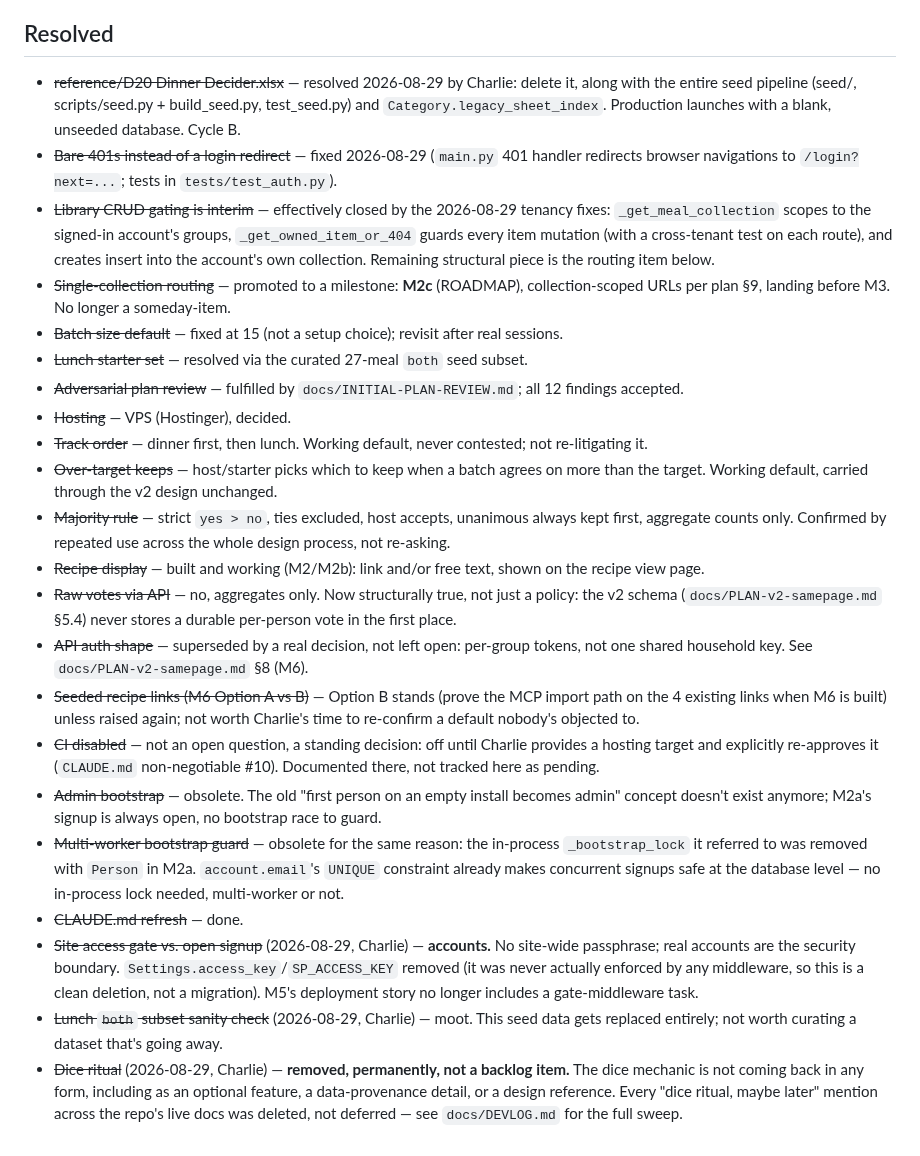
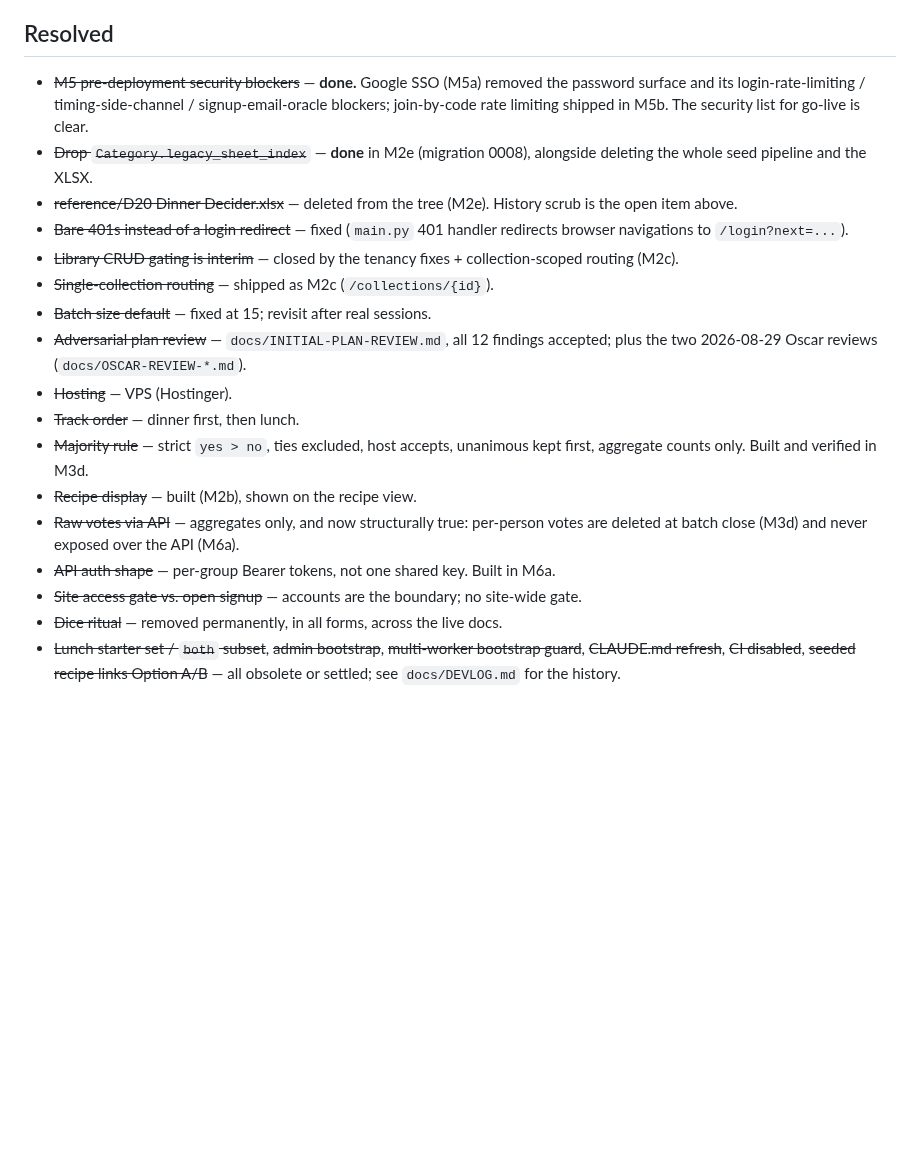
Before and after one commit to vectorlanelabs/samepage, a Markdown page: REQUESTS.md, the part around one of its changes. Drawn GitHub-style; blank space fills up the shorter version.

```diff
--- a/REQUESTS.md
+++ b/REQUESTS.md
@@ -61,50 +48,29 @@ Tracked so they don't get lost — these are settled calls, not open questions.
 
 ## Resolved
 
-- ~~reference/D20 Dinner Decider.xlsx~~ — resolved 2026-08-29 by Charlie: delete it, along with the
-  entire seed pipeline (seed/, scripts/seed.py + build_seed.py, test_seed.py) and
-  `Category.legacy_sheet_index`. Production launches with a blank, unseeded database. Cycle B.
-- ~~Bare 401s instead of a login redirect~~ — fixed 2026-08-29 (`main.py` 401 handler redirects browser
-  navigations to `/login?next=...`; tests in `tests/test_auth.py`).
-- ~~Library CRUD gating is interim~~ — effectively closed by the 2026-08-29 tenancy fixes:
-  `_get_meal_collection` scopes to the signed-in account's groups, `_get_owned_item_or_404` guards every
-  item mutation (with a cross-tenant test on each route), and creates insert into the account's own
-  collection. Remaining structural piece is the routing item below.
-- ~~Single-collection routing~~ — promoted to a milestone: **M2c** (ROADMAP), collection-scoped URLs per
-  plan §9, landing before M3. No longer a someday-item.
-- ~~Batch size default~~ — fixed at 15 (not a setup choice); revisit after real sessions.
-- ~~Lunch starter set~~ — resolved via the curated 27-meal `both` seed subset.
-- ~~Adversarial plan review~~ — fulfilled by `docs/INITIAL-PLAN-REVIEW.md`; all 12 findings accepted.
-- ~~Hosting~~ — VPS (Hostinger), decided.
-- ~~Track order~~ — dinner first, then lunch. Working default, never contested; not re-litigating it.
-- ~~Over-target keeps~~ — host/starter picks which to keep when a batch agrees on more than the target.
-  Working default, carried through the v2 design unchanged.
-- ~~Majority rule~~ — strict `yes > no`, ties excluded, host accepts, unanimous always kept first,
-  aggregate counts only. Confirmed by repeated use across the whole design process, not re-asking.
-- ~~Recipe display~~ — built and working (M2/M2b): link and/or free text, shown on the recipe view page.
-- ~~Raw votes via API~~ — no, aggregates only. Now structurally true, not just a policy: the v2 schema
-  (`docs/PLAN-v2-samepage.md` §5.4) never stores a durable per-person vote in the first place.
-- ~~API auth shape~~ — superseded by a real decision, not left open: per-group tokens, not one shared
-  household key. See `docs/PLAN-v2-samepage.md` §8 (M6).
-- ~~Seeded recipe links (M6 Option A vs B)~~ — Option B stands (prove the MCP import path on the 4
-  existing links when M6 is built) unless raised again; not worth Charlie's time to re-confirm a default
-  nobody's objected to.
-- ~~CI disabled~~ — not an open question, a standing decision: off until Charlie provides a hosting
-  target and explicitly re-approves it (`CLAUDE.md` non-negotiable #10). Documented there, not tracked
-  here as pending.
-- ~~Admin bootstrap~~ — obsolete. The old "first person on an empty install becomes admin" concept doesn't
-  exist anymore; M2a's signup is always open, no bootstrap race to guard.
-- ~~Multi-worker bootstrap guard~~ — obsolete for the same reason: the in-process `_bootstrap_lock` it
-  referred to was removed with `Person` in M2a. `account.email`'s `UNIQUE` constraint already makes
-  concurrent signups safe at the database level — no in-process lock needed, multi-worker or not.
-- ~~CLAUDE.md refresh~~ — done.
-- ~~Site access gate vs. open signup~~ (2026-08-29, Charlie) — **accounts.** No site-wide passphrase; real
-  accounts are the security boundary. `Settings.access_key`/`SP_ACCESS_KEY` removed (it was never
-  actually enforced by any middleware, so this is a clean deletion, not a migration). M5's deployment
-  story no longer includes a gate-middleware task.
-- ~~Lunch `both` subset sanity check~~ (2026-08-29, Charlie) — moot. This seed data gets replaced entirely;
-  not worth curating a dataset that's going away.
-- ~~Dice ritual~~ (2026-08-29, Charlie) — **removed, permanently, not a backlog item.** The dice mechanic
-  is not coming back in any form, including as an optional feature, a data-provenance detail, or a design
-  reference. Every "dice ritual, maybe later" mention across the repo's live docs was deleted, not
-  deferred — see `docs/DEVLOG.md` for the full sweep.
+- ~~M5 pre-deployment security blockers~~ — **done.** Google SSO (M5a) removed the password surface and
+  its login-rate-limiting / timing-side-channel / signup-email-oracle blockers; join-by-code rate
+  limiting shipped in M5b. The security list for go-live is clear.
+- ~~Drop `Category.legacy_sheet_index`~~ — **done** in M2e (migration 0008), alongside deleting the whole
+  seed pipeline and the XLSX.
+- ~~reference/D20 Dinner Decider.xlsx~~ — deleted from the tree (M2e). History scrub is the open item above.
+- ~~Bare 401s instead of a login redirect~~ — fixed (`main.py` 401 handler redirects browser navigations
+  to `/login?next=...`).
+- ~~Library CRUD gating is interim~~ — closed by the tenancy fixes + collection-scoped routing (M2c).
+- ~~Single-collection routing~~ — shipped as M2c (`/collections/{id}`).
+- ~~Batch size default~~ — fixed at 15; revisit after real sessions.
+- ~~Adversarial plan review~~ — `docs/INITIAL-PLAN-REVIEW.md`, all 12 findings accepted; plus the two
+  2026-08-29 Oscar reviews (`docs/OSCAR-REVIEW-*.md`).
+- ~~Hosting~~ — VPS (Hostinger).
+- ~~Track order~~ — dinner first, then lunch.
+- ~~Majority rule~~ — strict `yes > no`, ties excluded, host accepts, unanimous kept first, aggregate
+  counts only. Built and verified in M3d.
+- ~~Recipe display~~ — built (M2b), shown on the recipe view.
+- ~~Raw votes via API~~ — aggregates only, and now structurally true: per-person votes are deleted at
+  batch close (M3d) and never exposed over the API (M6a).
+- ~~API auth shape~~ — per-group Bearer tokens, not one shared key. Built in M6a.
+- ~~Site access gate vs. open signup~~ — accounts are the boundary; no site-wide gate.
+- ~~Dice ritual~~ — removed permanently, in all forms, across the live docs.
+- ~~Lunch starter set / `both` subset~~, ~~admin bootstrap~~, ~~multi-worker bootstrap guard~~,
+  ~~CLAUDE.md refresh~~, ~~CI disabled~~, ~~seeded recipe links Option A/B~~ — all obsolete or settled;
+  see `docs/DEVLOG.md` for the history.
```
Also changed, not shown: other parts of REQUESTS.md (+41 -54 lines).
